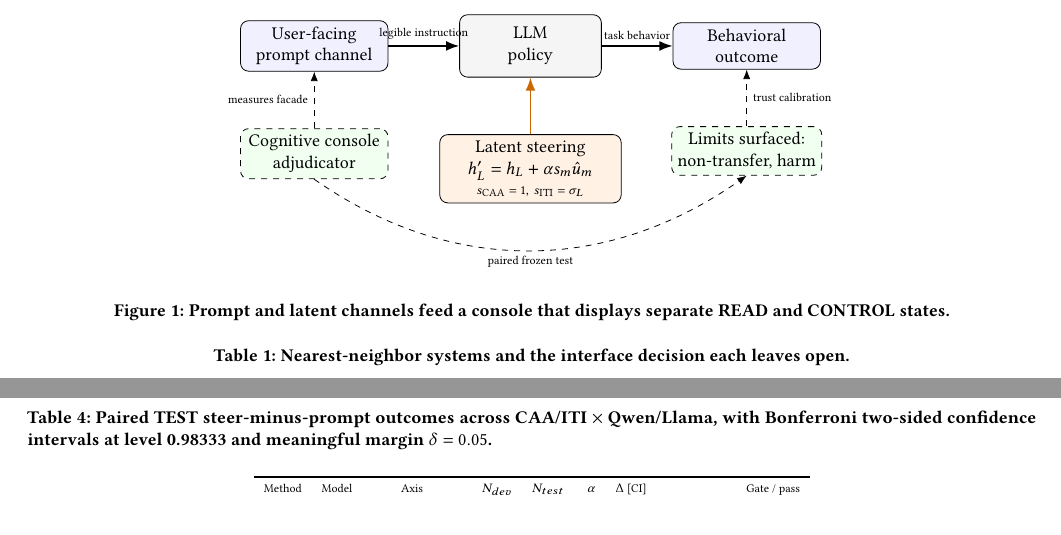
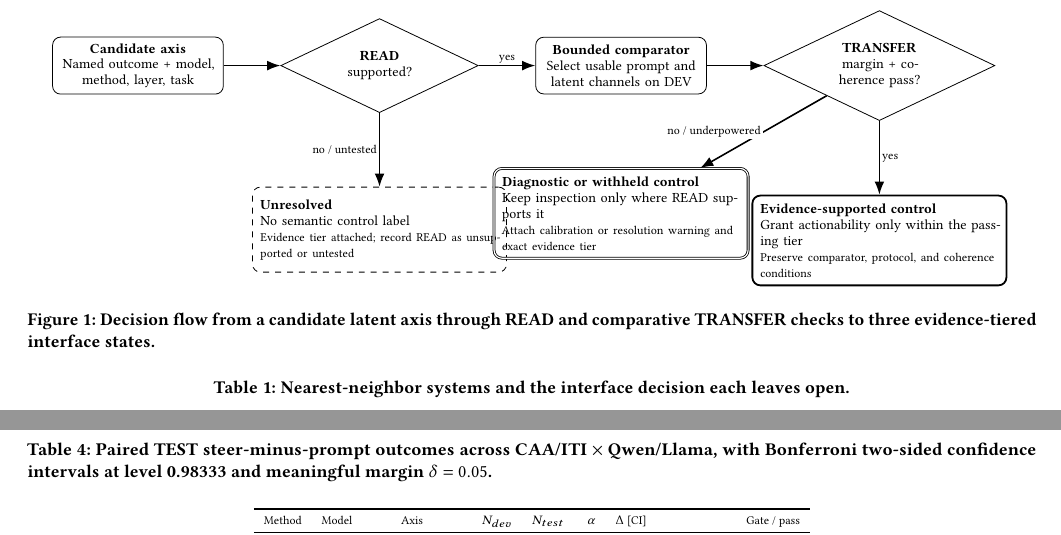
Before and after one commit to EloiseJulia/cognitive-console, a LaTeX paper (docs/paper/main.tex, which reads docs/paper/figures/concept.tex): two parts of pages 3 and 6 of 10, joined at a grey line, cut at the place of the change, the shorter picture padded with empty space. Compiled offline with pdfLaTeX.

Commit message:
Polish paper actionability workflow
Co-authored-by: Copilot <223556219+Copilot@users.noreply.github.com>

```diff
--- a/docs/paper/figures/concept.tex
+++ b/docs/paper/figures/concept.tex
@@ -1,22 +1,29 @@
 \begin{tikzpicture}[
   >=Latex,
-  channel/.style={draw, rounded corners, align=center, minimum width=2.6cm, minimum height=0.8cm, fill=blue!6},
-  latent/.style={draw, rounded corners, align=center, minimum width=3.2cm, minimum height=1.05cm, fill=orange!10},
-  model/.style={draw, rounded corners, align=center, minimum width=2.5cm, minimum height=1.1cm, fill=gray!8},
-  probe/.style={draw, dashed, rounded corners, align=center, minimum width=2.6cm, minimum height=0.8cm, fill=green!6}
+  font=\footnotesize,
+  node distance=8mm and 10mm,
+  stagebox/.style={draw, rounded corners, align=center, minimum height=10mm, text width=28mm, inner sep=3pt},
+  check/.style={draw, diamond, aspect=2.1, align=center, inner sep=1.5pt, text width=21mm},
+  state/.style={draw, rounded corners, align=left, minimum height=15mm, text width=42mm, inner sep=4pt},
+  unresolved/.style={state, dashed},
+  warning/.style={state, double},
+  supported/.style={state, line width=0.9pt},
+  flow/.style={->, thick},
+  branch/.style={font=\scriptsize, fill=white, inner sep=1pt}
 ]
-  \node[channel] (user) {User-facing\\prompt channel};
-  \node[model, right=1.25cm of user] (llm) {LLM\\policy};
-  \node[channel, right=1.25cm of llm] (behavior) {Behavioral\\outcome};
+  \node[stagebox] (candidate) {\textbf{Candidate axis}\\Named outcome + model, method, layer, task};
+  \node[check, right=of candidate] (read) {\textbf{READ}\\supported?};
+  \node[stagebox, right=of read] (compare) {\textbf{Bounded comparator}\\Select usable prompt and latent channels on DEV};
+  \node[check, right=of compare] (transfer) {\textbf{TRANSFER}\\margin + coherence pass?};
 
-  \node[latent, below=1.0cm of llm] (latent) {Latent steering\\$h'_L=h_L+\alpha s_m\hat u_m$\\[-1pt]\scriptsize $s_{\rm CAA}=1,\ s_{\rm ITI}=\sigma_L$};
-  \node[probe, below=1.0cm of user] (console) {Cognitive console\\adjudicator};
-  \node[probe, below=1.0cm of behavior] (limits) {Limits surfaced:\\non-transfer, harm};
+  \node[unresolved, below=13mm of read] (unresolved) {\textbf{Unresolved}\\No semantic control label\\\scriptsize Evidence tier attached; record READ as unsupported or untested};
+  \node[warning, below=13mm of compare] (withheld) {\textbf{Diagnostic or withheld control}\\Keep inspection only where READ supports it\\\scriptsize Attach calibration or resolution warning and exact evidence tier};
+  \node[supported, below=13mm of transfer] (control) {\textbf{Evidence-supported control}\\Grant actionability only within the passing tier\\\scriptsize Preserve comparator, protocol, and coherence conditions};
 
-  \draw[->, thick] (user) -- node[above, font=\scriptsize]{legible instruction} (llm);
-  \draw[->, thick] (llm) -- node[above, font=\scriptsize]{task behavior} (behavior);
-  \draw[->, thick, orange!80!black] (latent) -- (llm);
-  \draw[->, dashed] (console) -- node[left, font=\scriptsize]{measures facade} (user);
-  \draw[->, dashed] (console.south) to[out=-35,in=-145] node[below, font=\scriptsize]{paired frozen test} (limits.south);
-  \draw[->, dashed] (limits) -- node[right, font=\scriptsize]{trust calibration} (behavior);
+  \draw[flow] (candidate) -- (read);
+  \draw[flow] (read) -- node[branch, above]{yes} (compare);
+  \draw[flow] (compare) -- (transfer);
+  \draw[flow] (read) -- node[branch, left]{no / untested} (unresolved);
+  \draw[flow] (transfer) -- node[branch, left]{no / underpowered} (withheld);
+  \draw[flow] (transfer) -- node[branch, right]{yes} (control);
 \end{tikzpicture}
--- a/docs/paper/main.tex
+++ b/docs/paper/main.tex
@@ -3,9 +3,10 @@
 \usepackage{graphicx}
 \usepackage{booktabs}
 \usepackage{array}
+\usepackage{placeins}
 \usepackage{seqsplit}
 \usepackage{tikz}
-\usetikzlibrary{arrows.meta,positioning,decorations.pathreplacing}
+\usetikzlibrary{arrows.meta,positioning,decorations.pathreplacing,shapes.geometric}
 \DeclareRobustCommand{\pathtt}[1]{\texttt{\seqsplit{#1}}}
 \newcolumntype{L}[1]{>{\raggedright\arraybackslash}p{#1}}
 
@@ -75,8 +78,8 @@ Frozen artifacts populate the contract visualized by the console. The result is
 \begin{figure*}[t]
   \centering
   \input{figures/concept.tex}
-  \caption{Prompt and latent channels feed a console that displays separate READ and CONTROL states.}
-  \Description{A schematic of prompt and latent channels feeding a console that separates legibility from behavioral control.}
+  \caption{Decision flow from a candidate latent axis through READ and comparative TRANSFER checks to three evidence-tiered interface states.}
+  \Description{A candidate axis first receives a READ check. Unsupported or untested READ exits as unresolved. READ-supported candidates undergo bounded-prompt comparison, behavioral transfer, and coherence checks, producing either a diagnostic or withheld-control state with a warning, or an evidence-supported control state for the exact evidence tier.}
   \label{fig:concept}
 \end{figure*}
 
```
Also changed, not shown: docs/paper/outline.md (+5 -2 lines), docs/paper/main.tex (41 more changed lines), 2 other files.
